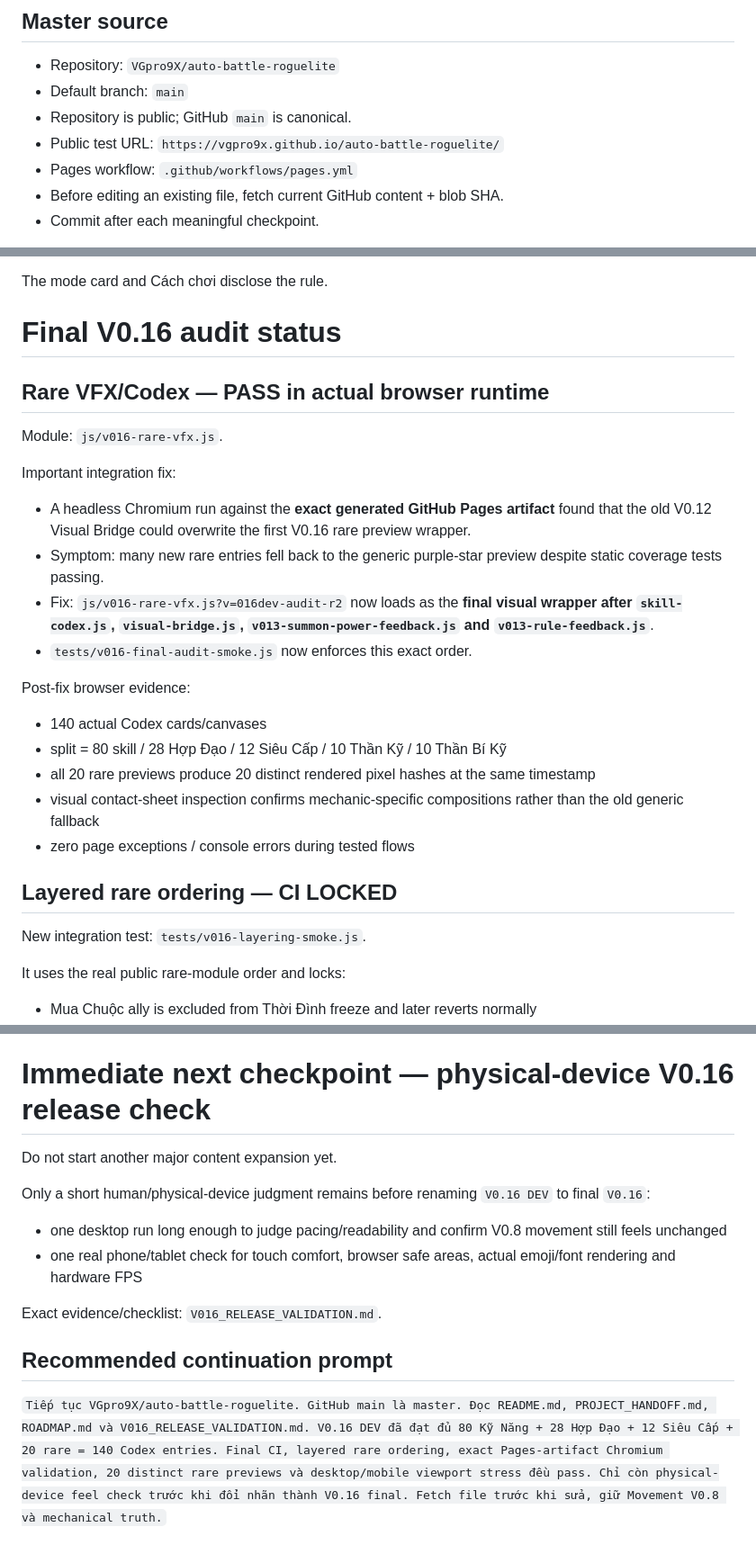
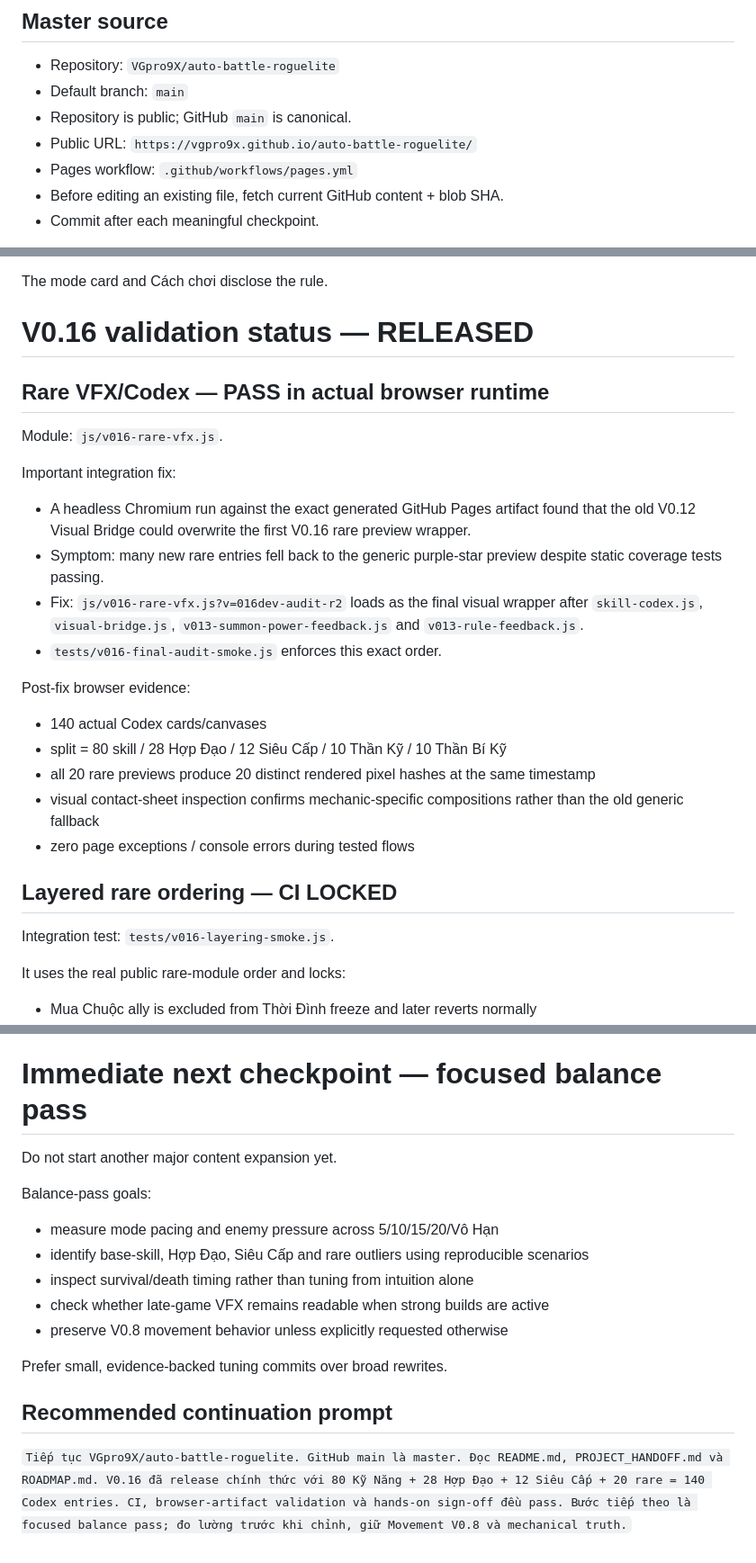
Before and after one commit to VGpro9X/auto-battle-roguelite, a Markdown page: PROJECT_HANDOFF.md, 3 parts joined by grey strips. Shown at 90% size. Drawn GitHub-style.

Commit message:
Release V0.16: close handoff release gate

```diff
--- a/PROJECT_HANDOFF.md
+++ b/PROJECT_HANDOFF.md
@@ -6,7 +6,7 @@ Use this file as the starting context when continuing development in a new chat.
 - Repository: `VGpro9X/auto-battle-roguelite`
 - Default branch: `main`
 - Repository is public; GitHub `main` is canonical.
-- Public test URL: `https://vgpro9x.github.io/auto-battle-roguelite/`
+- Public URL: `https://vgpro9x.github.io/auto-battle-roguelite/`
 - Pages workflow: `.github/workflows/pages.yml`
 - Before editing an existing file, fetch current GitHub content + blob SHA.
 - Commit after each meaningful checkpoint.
@@ -112,16 +112,16 @@ Flow:
 
 The mode card and Cách chơi disclose the rule.
 
-# Final V0.16 audit status
+# V0.16 validation status — RELEASED
 
 ## Rare VFX/Codex — PASS in actual browser runtime
 Module: `js/v016-rare-vfx.js`.
 
 Important integration fix:
-- A headless Chromium run against the **exact generated GitHub Pages artifact** found that the old V0.12 Visual Bridge could overwrite the first V0.16 rare preview wrapper.
+- A headless Chromium run against the exact generated GitHub Pages artifact found that the old V0.12 Visual Bridge could overwrite the first V0.16 rare preview wrapper.
 - Symptom: many new rare entries fell back to the generic purple-star preview despite static coverage tests passing.
-- Fix: `js/v016-rare-vfx.js?v=016dev-audit-r2` now loads as the **final visual wrapper after `skill-codex.js`, `visual-bridge.js`, `v013-summon-power-feedback.js` and `v013-rule-feedback.js`**.
-- `tests/v016-final-audit-smoke.js` now enforces this exact order.
+- Fix: `js/v016-rare-vfx.js?v=016dev-audit-r2` loads as the final visual wrapper after `skill-codex.js`, `visual-bridge.js`, `v013-summon-power-feedback.js` and `v013-rule-feedback.js`.
+- `tests/v016-final-audit-smoke.js` enforces this exact order.
 
 Post-fix browser evidence:
 - 140 actual Codex cards/canvases
@@ -131,7 +131,7 @@ Post-fix browser evidence:
 - zero page exceptions / console errors during tested flows
 
 ## Layered rare ordering — CI LOCKED
-New integration test: `tests/v016-layering-smoke.js`.
+Integration test: `tests/v016-layering-smoke.js`.
 
 It uses the real public rare-module order and locks:
 - Mua Chuộc ally is excluded from Thời Đình freeze and later reverts normally
@@ -184,14 +187,17 @@ Before Pages deploy:
 12. deterministic rare-rate balance simulation
 13. 20-rare Codex/live VFX stress
 
-# Immediate next checkpoint — physical-device V0.16 release check
+# Immediate next checkpoint — focused balance pass
 Do not start another major content expansion yet.
 
-Only a short human/physical-device judgment remains before renaming `V0.16 DEV` to final `V0.16`:
-- one desktop run long enough to judge pacing/readability and confirm V0.8 movement still feels unchanged
-- one real phone/tablet check for touch comfort, browser safe areas, actual emoji/font rendering and hardware FPS
+Balance-pass goals:
+- measure mode pacing and enemy pressure across 5/10/15/20/Vô Hạn
+- identify base-skill, Hợp Đạo, Siêu Cấp and rare outliers using reproducible scenarios
+- inspect survival/death timing rather than tuning from intuition alone
+- check whether late-game VFX remains readable when strong builds are active
+- preserve V0.8 movement behavior unless explicitly requested otherwise
 
-Exact evidence/checklist: `V016_RELEASE_VALIDATION.md`.
+Prefer small, evidence-backed tuning commits over broad rewrites.
 
 ## Recommended continuation prompt
-`Tiếp tục VGpro9X/auto-battle-roguelite. GitHub main là master. Đọc README.md, PROJECT_HANDOFF.md, ROADMAP.md và V016_RELEASE_VALIDATION.md. V0.16 DEV đã đạt đủ 80 Kỹ Năng + 28 Hợp Đạo + 12 Siêu Cấp + 20 rare = 140 Codex entries. Final CI, layered rare ordering, exact Pages-artifact Chromium validation, 20 distinct rare previews và desktop/mobile viewport stress đều pass. Chỉ còn physical-device feel check trước khi đổi nhãn thành V0.16 final. Fetch file trước khi sửa, giữ Movement V0.8 và mechanical truth.`
+`Tiếp tục VGpro9X/auto-battle-roguelite. GitHub main là master. Đọc README.md, PROJECT_HANDOFF.md và ROADMAP.md. V0.16 đã release chính thức với 80 Kỹ Năng + 28 Hợp Đạo + 12 Siêu Cấp + 20 rare = 140 Codex entries. CI, browser-artifact validation và hands-on sign-off đều pass. Bước tiếp theo là focused balance pass; đo lường trước khi chỉnh, giữ Movement V0.8 và mechanical truth.`
```
Also changed, not shown: other parts of PROJECT_HANDOFF.md (+8 -5 lines).
